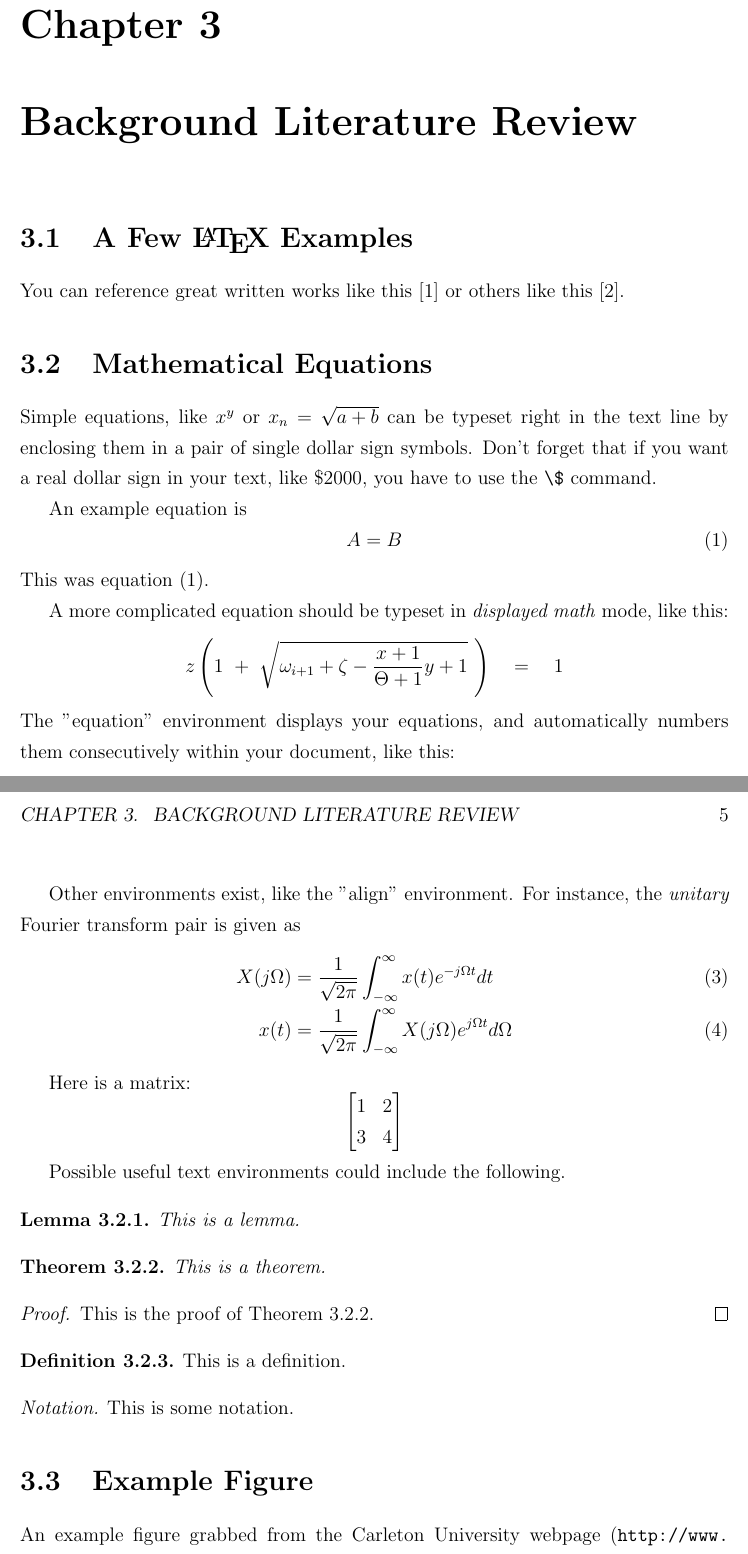
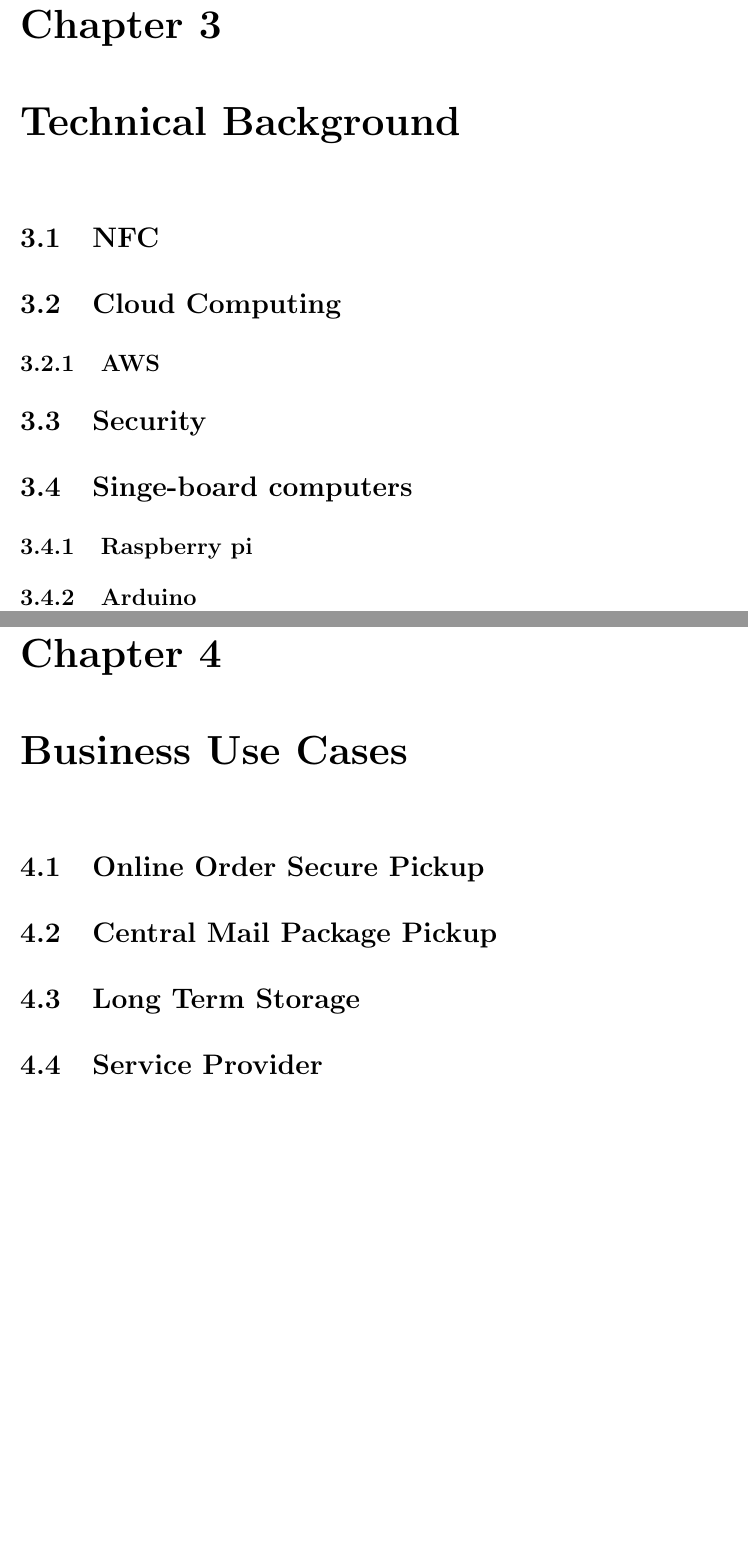
Before and after one commit to richardperryman/NFC-Engineering-Project, a LaTeX thesis (Final-Report/SCE4YPTemplate.tex): two parts of pages 12 and 13 of 17 before the commit and two parts of pages 12 and 13 of 20 after it, joined at a grey line, cut so that both start at the same text, the shorter picture padded with empty space. The pictures show the PDF file Final-Report/SCE4YPTemplate.pdf that the author committed with the source.

Commit message:
Tried to set up basic chapter outline for final report

```diff
--- a/Final-Report/SCE4YPTemplate.tex
+++ b/Final-Report/SCE4YPTemplate.tex
@@ -119,91 +119,20 @@ Give the individual contributions of the each team member towards the project.
 Give the individual contributions of the each team member towards writing the
 final report.
 
-%%%%%%%%%%%%%%%%%%%%%%%%%%%%%%%%%%%%%%%%%%%%%%%%%%%%%%%%%%%%%%%%%%%%%%%%%%%%%%%%%%
+%=================================================================================
 
-\chapter{Background Literature Review}
+% Consider adding Node, Android? Maybe others?
+\chapter{Technical Background}
 
 %=================================================================================
 
-\section{A Few \LaTeX\ Examples}
-
-You can reference great written works like this \cite{ABC} or
-others like this \cite{XYZ}.
+\section{NFC}
 
 %=================================================================================
 
-\section {Mathematical Equations}
-Simple equations, like $x^y$ or $x_n = \sqrt{a + b}$ can be typeset right
-in the text line by enclosing them in a pair of single dollar sign symbols.
-Don't forget that if you want a real dollar sign in your text, like \$2000,
-you have to use the \verb+\$+ command.
-
-An example equation is
-\begin{equation} \label{E:myfirst}
-A = B
-\end{equation}
-This was equation \eqref{E:myfirst}.
-
-A more complicated equation should be typeset in {\em displayed math\/} mode,
-like this:
-\[
-z \left( 1 \ +\ \sqrt{\omega_{i+1} + \zeta -\frac{x+1}{\Theta +1} y + 1}
-\ \right)
-\ \ \ =\ \ \ 1
-\]
-The "equation" environment displays your equations, and automatically
-numbers them consecutively within your document, like this:
-\begin{equation}
-\left[
-{\bf X} + {\rm a} \ \geq\
-\underline{\hat a} \sum_i^N \lim_{x \rightarrow k} \delta C
-\right]
-\end{equation}
-
-
-Other environments exist, like the "align" environment.  For instance,
-the {\em unitary} Fourier transform pair is given as
-\begin{align}
-X(j\Omega) &= \frac{1}{\sqrt{2\pi}} \int_{-\infty}^{\infty} x(t) e^{-j\Omega t} dt\\
-x(t) &= \frac{1}{\sqrt{2\pi}} \int_{-\infty}^{\infty} X(j\Omega) e^{j\Omega t} d\Omega
-\end{align}
-
-Here is a matrix:
-$$
-\left[ \begin{matrix} 1 & 2 \\ 3 & 4 \end{matrix} \right]
-$$
-
-
-Possible useful text environments could include the following.
-
-\begin{lemma}
-This is a lemma.
-\end{lemma}
-
-\begin{theorem} \label{T:my1}
-This is a theorem.
-\end{theorem}
-
-
-\begin{proof}
-This is the proof of Theorem~\ref{T:my1}.
-\end{proof}
-
-
-\begin{definition}
-This is a definition.
-\end{definition}
-
-\begin{notation}
-This is some notation.
-\end{notation}
+\section{Cloud Computing}
 
 %=================================================================================
 
-\section{Example Figure}
+%---------------------------------------------------------------------------------
 
-An example figure grabbed from the Carleton University webpage (\url{http://www.carleton.ca}) is shown in Fig.~\ref{fig-culogo}.
-  \begin{figure}[hbt]
-   \begin{center}
-     \includegraphics{cu_logo.png}
-   \end{center}
@@ -222,0 +158,21 @@ An example figure grabbed from the Carleton University webpage (\url{http://www.
+\subsection{Arduino} % ?
+
+%=================================================================================
+
+\chapter{Business Use Cases}
+
+%=================================================================================
+
+\section{Online Order Secure Pickup}
+
+%=================================================================================
+
+\section{Central Mail Package Pickup}
+
+%=================================================================================
+
+\section{Long Term Storage}
+
+%=================================================================================
+
+\section{Service Provider}
@@ -238,7 +238,0 @@ $k$ &  $x_1^k$    &   $x_2^k$  & $x_3^k$   & remarks  \\
-7   & 0.5 & 0 & -0.52359878  & $\epsilon < \xi $ \\
-	\hline
-\end{tabular}
-\caption{This is a great table.}
-\label{greatTable}
-\end{center}
-\end{table}
```
Also changed, not shown: Final-Report/SCE4YPTemplate.pdf, Final-Report/SCE4YPTemplate.tex (138 more changed lines).
